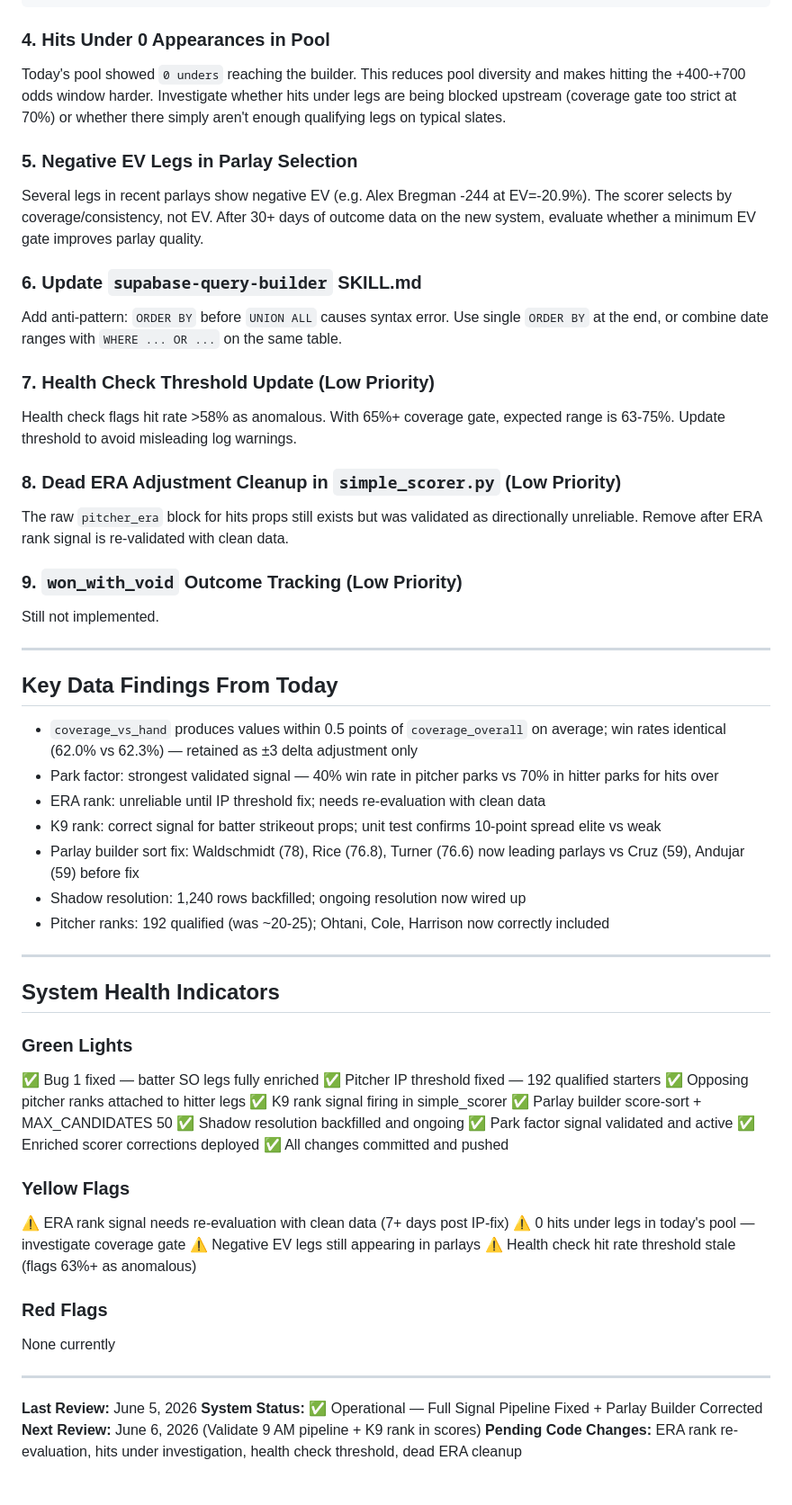
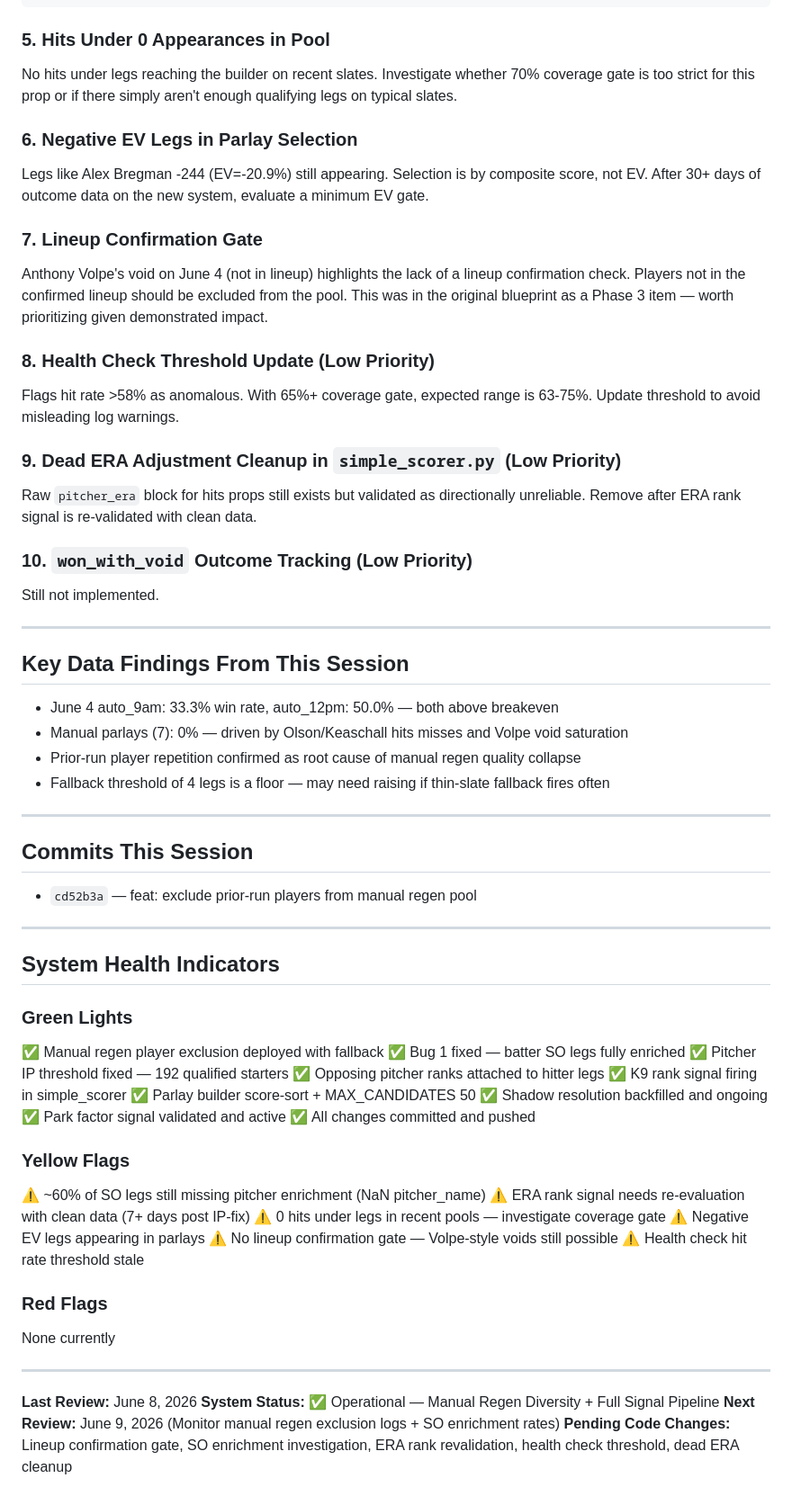
Before and after one commit to MrGweeod/mlb-agent, a Markdown page: docs/SESSION_HANDOFF.md, the part around one of its changes. Shown at 90% size. Drawn GitHub-style.

````diff
--- a/docs/SESSION_HANDOFF.md
+++ b/docs/SESSION_HANDOFF.md
@@ -103,41 +99,44 @@ FROM mlb_parlay_recommendations_enriched
 WHERE run_date >= '2026-06-05';
 ```
 
-### 4. Hits Under 0 Appearances in Pool
-Today's pool showed `0 unders` reaching the builder. This reduces pool diversity and makes hitting the +400-+700 odds window harder. Investigate whether hits under legs are being blocked upstream (coverage gate too strict at 70%) or whether there simply aren't enough qualifying legs on typical slates.
+### 5. Hits Under 0 Appearances in Pool
+No hits under legs reaching the builder on recent slates. Investigate whether 70% coverage gate is too strict for this prop or if there simply aren't enough qualifying legs on typical slates.
 
-### 5. Negative EV Legs in Parlay Selection
-Several legs in recent parlays show negative EV (e.g. Alex Bregman -244 at EV=-20.9%). The scorer selects by coverage/consistency, not EV. After 30+ days of outcome data on the new system, evaluate whether a minimum EV gate improves parlay quality.
+### 6. Negative EV Legs in Parlay Selection
+Legs like Alex Bregman -244 (EV=-20.9%) still appearing. Selection is by composite score, not EV. After 30+ days of outcome data on the new system, evaluate a minimum EV gate.
 
-### 6. Update `supabase-query-builder` SKILL.md
-Add anti-pattern: `ORDER BY` before `UNION ALL` causes syntax error. Use single `ORDER BY` at the end, or combine date ranges with `WHERE ... OR ...` on the same table.
+### 7. Lineup Confirmation Gate
+Anthony Volpe's void on June 4 (not in lineup) highlights the lack of a lineup confirmation check. Players not in the confirmed lineup should be excluded from the pool. This was in the original blueprint as a Phase 3 item — worth prioritizing given demonstrated impact.
 
-### 7. Health Check Threshold Update (Low Priority)
-Health check flags hit rate >58% as anomalous. With 65%+ coverage gate, expected range is 63-75%. Update threshold to avoid misleading log warnings.
+### 8. Health Check Threshold Update (Low Priority)
+Flags hit rate >58% as anomalous. With 65%+ coverage gate, expected range is 63-75%. Update threshold to avoid misleading log warnings.
 
-### 8. Dead ERA Adjustment Cleanup in `simple_scorer.py` (Low Priority)
-The raw `pitcher_era` block for hits props still exists but was validated as directionally unreliable. Remove after ERA rank signal is re-validated with clean data.
+### 9. Dead ERA Adjustment Cleanup in `simple_scorer.py` (Low Priority)
+Raw `pitcher_era` block for hits props still exists but validated as directionally unreliable. Remove after ERA rank signal is re-validated with clean data.
 
-### 9. `won_with_void` Outcome Tracking (Low Priority)
+### 10. `won_with_void` Outcome Tracking (Low Priority)
 Still not implemented.
 
 ---
 
-## Key Data Findings From Today
+## Key Data Findings From This Session
 
-- `coverage_vs_hand` produces values within 0.5 points of `coverage_overall` on average; win rates identical (62.0% vs 62.3%) — retained as ±3 delta adjustment only
-- Park factor: strongest validated signal — 40% win rate in pitcher parks vs 70% in hitter parks for hits over
-- ERA rank: unreliable until IP threshold fix; needs re-evaluation with clean data
-- K9 rank: correct signal for batter strikeout props; unit test confirms 10-point spread elite vs weak
-- Parlay builder sort fix: Waldschmidt (78), Rice (76.8), Turner (76.6) now leading parlays vs Cruz (59), Andujar (59) before fix
-- Shadow resolution: 1,240 rows backfilled; ongoing resolution now wired up
-- Pitcher ranks: 192 qualified (was ~20-25); Ohtani, Cole, Harrison now correctly included
+- June 4 auto_9am: 33.3% win rate, auto_12pm: 50.0% — both above breakeven
+- Manual parlays (7): 0% — driven by Olson/Keaschall hits misses and Volpe void saturation
+- Prior-run player repetition confirmed as root cause of manual regen quality collapse
+- Fallback threshold of 4 legs is a floor — may need raising if thin-slate fallback fires often
+
+---
+
+## Commits This Session
+- `cd52b3a` — feat: exclude prior-run players from manual regen pool
 
 ---
 
 ## System Health Indicators
 
 ### Green Lights
+✅ Manual regen player exclusion deployed with fallback
 ✅ Bug 1 fixed — batter SO legs fully enriched
 ✅ Pitcher IP threshold fixed — 192 qualified starters
 ✅ Opposing pitcher ranks attached to hitter legs
@@ -145,21 +144,22 @@ Still not implemented.
 ✅ Parlay builder score-sort + MAX_CANDIDATES 50
 ✅ Shadow resolution backfilled and ongoing
 ✅ Park factor signal validated and active
-✅ Enriched scorer corrections deployed
 ✅ All changes committed and pushed
 
 ### Yellow Flags
+⚠️ ~60% of SO legs still missing pitcher enrichment (NaN pitcher_name)
 ⚠️ ERA rank signal needs re-evaluation with clean data (7+ days post IP-fix)
-⚠️ 0 hits under legs in today's pool — investigate coverage gate
-⚠️ Negative EV legs still appearing in parlays
-⚠️ Health check hit rate threshold stale (flags 63%+ as anomalous)
+⚠️ 0 hits under legs in recent pools — investigate coverage gate
+⚠️ Negative EV legs appearing in parlays
+⚠️ No lineup confirmation gate — Volpe-style voids still possible
+⚠️ Health check hit rate threshold stale
 
 ### Red Flags
 None currently
 
 ---
 
-**Last Review:** June 5, 2026
-**System Status:** ✅ Operational — Full Signal Pipeline Fixed + Parlay Builder Corrected
-**Next Review:** June 6, 2026 (Validate 9 AM pipeline + K9 rank in scores)
-**Pending Code Changes:** ERA rank re-evaluation, hits under investigation, health check threshold, dead ERA cleanup
+**Last Review:** June 8, 2026
+**System Status:** ✅ Operational — Manual Regen Diversity + Full Signal Pipeline
+**Next Review:** June 9, 2026 (Monitor manual regen exclusion logs + SO enrichment rates)
+**Pending Code Changes:** Lineup confirmation gate, SO enrichment investigation, ERA rank revalidation, health check threshold, dead ERA cleanup
````
Also changed, not shown: other parts of docs/SESSION_HANDOFF.md (+51 -55 lines).
